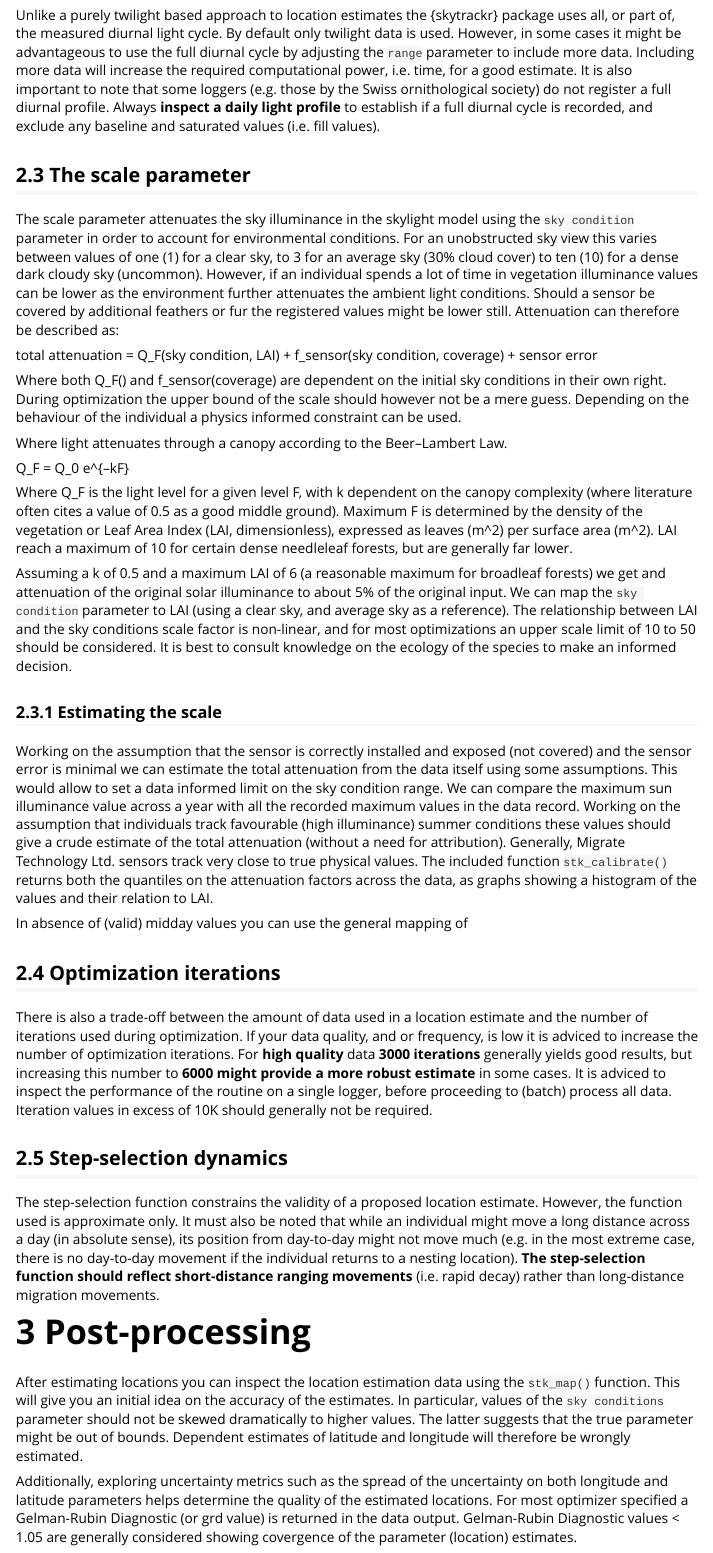
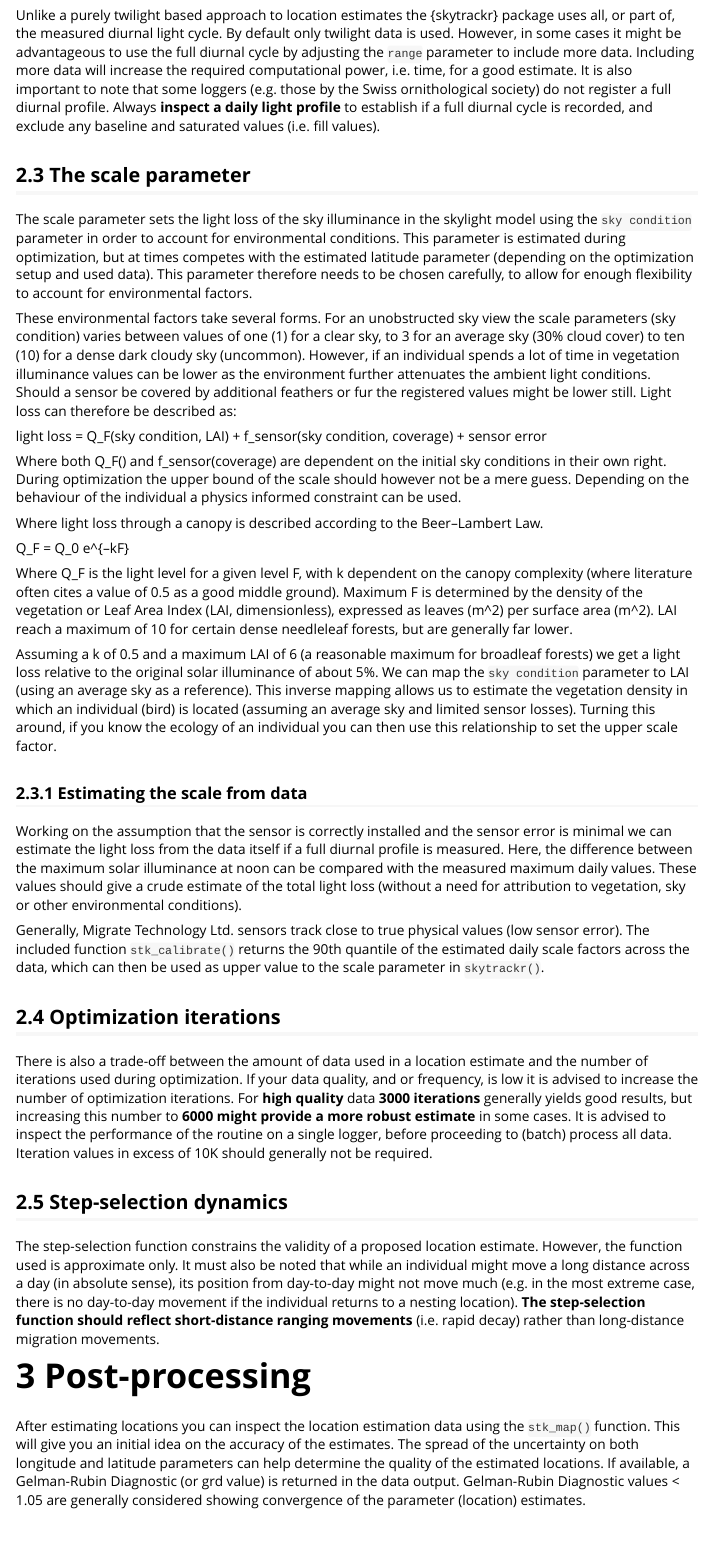
Before and after one commit to bluegreen-labs/skytrackr, an R Markdown document (vignettes/skytrackr_optimization.Rmd): the page in a window 1100 px wide, from 810 px down. Rendered offline with R 4.5, knitr and Pandoc, with nearby package versions.

Commit message:
optimization docs

```diff
--- a/vignettes/skytrackr_optimization.Rmd
+++ b/vignettes/skytrackr_optimization.Rmd
@@ -46,29 +46,31 @@ Unlike a purely twilight based approach to location estimates the {skytrackr} pa
 
 ## The scale parameter
 
-The scale parameter attenuates the sky illuminance in the skylight model using the `sky condition` parameter in order to account for environmental conditions. For an unobstructed sky view this varies between values of one (1) for a clear sky, to 3 for an average sky (30% cloud cover) to ten (10) for a dense dark cloudy sky (uncommon). However, if an individual spends a lot of time in vegetation illuminance values can be lower as the environment further attenuates the ambient light conditions. Should a sensor be covered by additional feathers or fur the registered values might be lower still. Attenuation can therefore be described as:
+The scale parameter sets the light loss of the sky illuminance in the skylight model using the `sky condition` parameter in order to account for environmental conditions. This parameter is estimated during optimization, but at times competes with the estimated latitude parameter (depending on the optimization setup and used data). This parameter therefore needs to be chosen carefully, to allow for enough flexibility to account for environmental factors.
 
-total attenuation = Q_F(sky condition, LAI) + f_sensor(sky condition, coverage) + sensor error
+These environmental factors take several forms. For an unobstructed sky view the scale parameters (sky condition) varies between values of one (1) for a clear sky, to 3 for an average sky (30% cloud cover) to ten (10) for a dense dark cloudy sky (uncommon). However, if an individual spends a lot of time in vegetation illuminance values can be lower as the environment further attenuates the ambient light conditions. Should a sensor be covered by additional feathers or fur the registered values might be lower still. Light loss can therefore be described as:
+
+light loss = Q_F(sky condition, LAI) + f_sensor(sky condition, coverage) + sensor error
 
 Where both Q_F() and f_sensor(coverage) are dependent on the initial sky conditions in their own right. During optimization the upper bound of the scale should however not be a mere guess. Depending on the behaviour of the individual a physics informed constraint can be used.
 
-Where light attenuates through a canopy according to the Beer–Lambert Law.
+Where light loss through a canopy is described according to the Beer–Lambert Law.
 
 Q_F = Q_0 e^{–kF}
 
 Where Q_F is the light level for a given level F, with k dependent on the canopy complexity (where literature often cites a value of 0.5 as a good middle ground). Maximum F is determined by the density of the vegetation or Leaf Area Index (LAI, dimensionless), expressed as leaves (m^2) per surface area (m^2). LAI reach a maximum of 10 for certain dense needleleaf forests, but are generally far lower.
 
-Assuming a k of 0.5 and a maximum LAI of 6 (a reasonable maximum for broadleaf forests) we get and attenuation of the original solar illuminance to about 5% of the original input. We can map the `sky condition` parameter to LAI (using a clear sky, and average sky as a reference). The relationship between LAI and the sky conditions scale factor is non-linear, and for most optimizations an upper scale limit of 10 to 50 should be considered. It is best to consult knowledge on the ecology of the species to make an informed decision.
+Assuming a k of 0.5 and a maximum LAI of 6 (a reasonable maximum for broadleaf forests) we get a light loss relative to the original solar illuminance of about 5%. We can map the `sky condition` parameter to LAI (using an average sky as a reference). This inverse mapping allows us to estimate the vegetation density in which an individual (bird) is located (assuming an average sky and limited sensor losses). Turning this around, if you know the ecology of an individual you can then use this relationship to set the upper scale factor.
 
-### Estimating the scale
+### Estimating the scale from data
 
-Working on the assumption that the sensor is correctly installed and exposed (not covered) and the sensor error is minimal we can estimate the total attenuation from the data itself using some assumptions. This would allow to set a data informed limit on the sky condition range. We can compare the maximum sun illuminance value across a year with all the recorded maximum values in the data record. Working on the assumption that individuals track favourable (high illuminance) summer conditions these values should give a crude estimate of the total attenuation (without a need for attribution). Generally, Migrate Technology Ltd. sensors track very close to true physical values. The included function `stk_calibrate()` returns both the quantiles on the attenuation factors across the data, as graphs showing a histogram of the values and their relation to LAI.
+Working on the assumption that the sensor is correctly installed and the sensor error is minimal we can estimate the light loss from the data itself if a full diurnal profile is measured. Here, the difference between the maximum solar illuminance at noon can be compared with the measured maximum daily values. These values should give a crude estimate of the total light loss (without a need for attribution to vegetation, sky or other environmental conditions).
 
-In absence of (valid) midday values you can use the general mapping of
+Generally, Migrate Technology Ltd. sensors track close to true physical values (low sensor error). The included function `stk_calibrate()` returns the 90th quantile of the estimated daily scale factors across the data, which can then be used as upper value to the scale parameter in `skytrackr()`.
 
 ## Optimization iterations
 
-There is also a trade-off between the amount of data used in a location estimate and the number of iterations used during optimization. If your data quality, and or frequency, is low it is adviced to increase the number of optimization iterations. For **high quality** data **3000 iterations** generally yields good results, but increasing this number to **6000 might provide a more robust estimate** in some cases. It is adviced to inspect the performance of the routine on a single logger, before proceeding to (batch) process all data. Iteration values in excess of 10K should generally not be required.
+There is also a trade-off between the amount of data used in a location estimate and the number of iterations used during optimization. If your data quality, and or frequency, is low it is advised to increase the number of optimization iterations. For **high quality** data **3000 iterations** generally yields good results, but increasing this number to **6000 might provide a more robust estimate** in some cases. It is advised to inspect the performance of the routine on a single logger, before proceeding to (batch) process all data. Iteration values in excess of 10K should generally not be required.
 
 ## Step-selection dynamics
 
@@ -76,6 +78,4 @@ The step-selection function constrains the validity of a proposed location estim
 
 # Post-processing
 
-After estimating locations you can inspect the location estimation data using the `stk_map()` function. This will give you an initial idea on the accuracy of the estimates. In particular, values of the `sky conditions` parameter should not be skewed dramatically to higher values. The latter suggests that the true parameter might be out of bounds. Dependent estimates of latitude and longitude will therefore be wrongly estimated.
-
-Additionally, exploring uncertainty metrics such as the spread of the uncertainty on both longitude and latitude parameters helps determine the quality of the estimated locations. For most optimizer specified a Gelman-Rubin Diagnostic (or grd value) is returned in the data output. Gelman-Rubin Diagnostic values < 1.05 are generally considered showing covergence of the parameter (location) estimates.
+After estimating locations you can inspect the location estimation data using the `stk_map()` function. This will give you an initial idea on the accuracy of the estimates. The spread of the uncertainty on both longitude and latitude parameters can help determine the quality of the estimated locations. If available, a Gelman-Rubin Diagnostic (or grd value) is returned in the data output. Gelman-Rubin Diagnostic values < 1.05 are generally considered showing convergence of the parameter (location) estimates.
```
